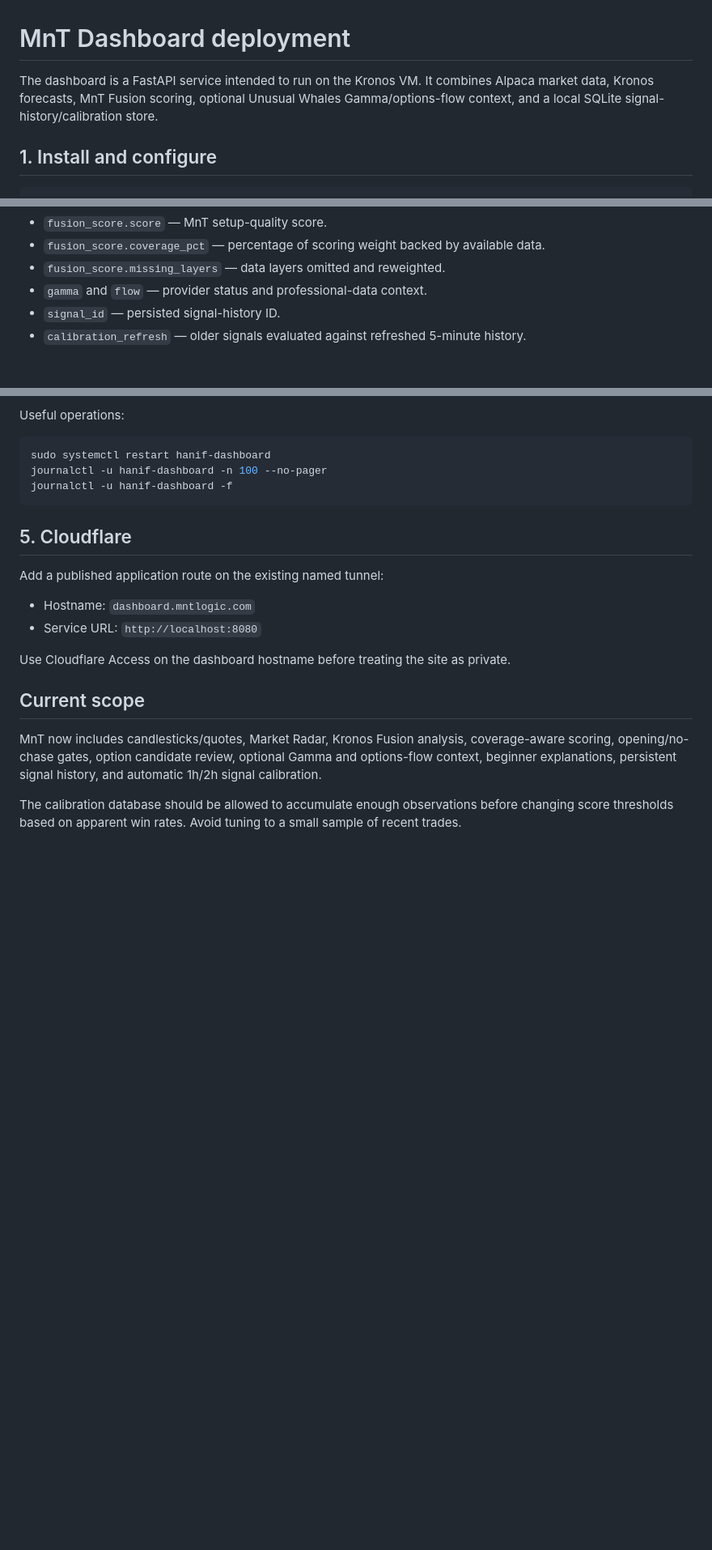
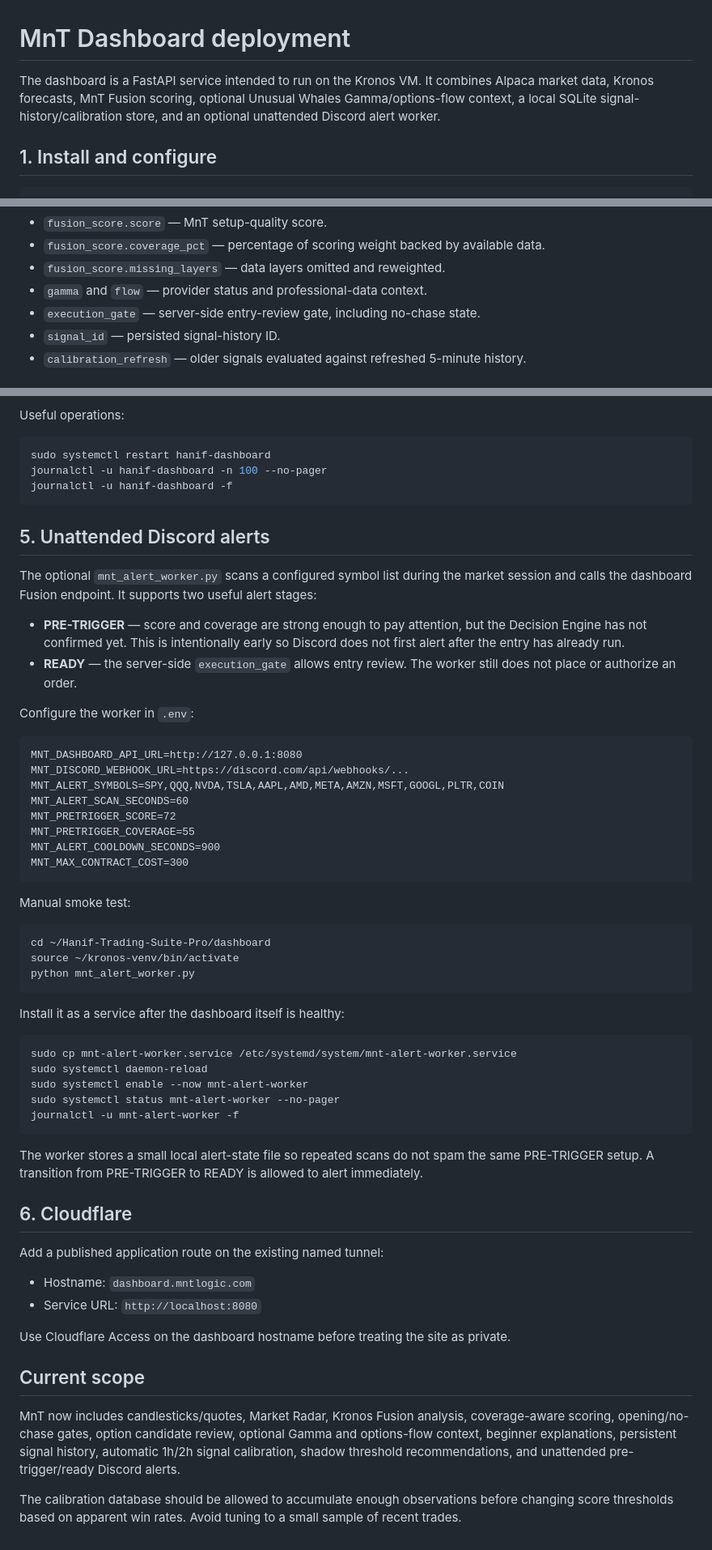
Before and after one commit to ElOmair/Hanif-Trading-Suite-Pro, a Markdown page: dashboard/DEPLOY.md, 3 parts joined by grey strips. Shown at 81% size. GitHub-like rendering; blank space fills up the shorter version.

Commit message:
Document calibration and Discord worker deployment

````diff
--- a/dashboard/DEPLOY.md
+++ b/dashboard/DEPLOY.md
@@ -1,6 +1,6 @@
 # MnT Dashboard deployment
 
-The dashboard is a FastAPI service intended to run on the Kronos VM. It combines Alpaca market data, Kronos forecasts, MnT Fusion scoring, optional Unusual Whales Gamma/options-flow context, and a local SQLite signal-history/calibration store.
+The dashboard is a FastAPI service intended to run on the Kronos VM. It combines Alpaca market data, Kronos forecasts, MnT Fusion scoring, optional Unusual Whales Gamma/options-flow context, a local SQLite signal-history/calibration store, and an optional unattended Discord alert worker.
 
 ## 1. Install and configure
 
@@ -59,6 +59,7 @@ Important fields to verify are:
 - `fusion_score.coverage_pct` — percentage of scoring weight backed by available data.
 - `fusion_score.missing_layers` — data layers omitted and reweighted.
 - `gamma` and `flow` — provider status and professional-data context.
+- `execution_gate` — server-side entry-review gate, including no-chase state.
 - `signal_id` — persisted signal-history ID.
 - `calibration_refresh` — older signals evaluated against refreshed 5-minute history.
 
@@ -98,7 +110,47 @@ journalctl -u hanif-dashboard -n 100 --no-pager
 journalctl -u hanif-dashboard -f
 ```
 
-## 5. Cloudflare
+## 5. Unattended Discord alerts
+
+The optional `mnt_alert_worker.py` scans a configured symbol list during the market session and calls the dashboard Fusion endpoint. It supports two useful alert stages:
+
+- **PRE-TRIGGER** — score and coverage are strong enough to pay attention, but the Decision Engine has not confirmed yet. This is intentionally early so Discord does not first alert after the entry has already run.
+- **READY** — the server-side `execution_gate` allows entry review. The worker still does not place or authorize an order.
+
+Configure the worker in `.env`:
+
+```dotenv
+MNT_DASHBOARD_API_URL=http://127.0.0.1:8080
+MNT_DISCORD_WEBHOOK_URL=https://discord.com/api/webhooks/...
+MNT_ALERT_SYMBOLS=SPY,QQQ,NVDA,TSLA,AAPL,AMD,META,AMZN,MSFT,GOOGL,PLTR,COIN
+MNT_ALERT_SCAN_SECONDS=60
+MNT_PRETRIGGER_SCORE=72
+MNT_PRETRIGGER_COVERAGE=55
+MNT_ALERT_COOLDOWN_SECONDS=900
+MNT_MAX_CONTRACT_COST=300
+```
+
+Manual smoke test:
+
+```bash
+cd ~/Hanif-Trading-Suite-Pro/dashboard
+source ~/kronos-venv/bin/activate
+python mnt_alert_worker.py
+```
+
+Install it as a service after the dashboard itself is healthy:
+
+```bash
+sudo cp mnt-alert-worker.service /etc/systemd/system/mnt-alert-worker.service
+sudo systemctl daemon-reload
+sudo systemctl enable --now mnt-alert-worker
+sudo systemctl status mnt-alert-worker --no-pager
+journalctl -u mnt-alert-worker -f
+```
+
+The worker stores a small local alert-state file so repeated scans do not spam the same PRE-TRIGGER setup. A transition from PRE-TRIGGER to READY is allowed to alert immediately.
+
+## 6. Cloudflare
 
 Add a published application route on the existing named tunnel:
 
@@ -109,6 +161,6 @@ Use Cloudflare Access on the dashboard hostname before treating the site as priv
 
 ## Current scope
 
-MnT now includes candlesticks/quotes, Market Radar, Kronos Fusion analysis, coverage-aware scoring, opening/no-chase gates, option candidate review, optional Gamma and options-flow context, beginner explanations, persistent signal history, and automatic 1h/2h signal calibration.
+MnT now includes candlesticks/quotes, Market Radar, Kronos Fusion analysis, coverage-aware scoring, opening/no-chase gates, option candidate review, optional Gamma and options-flow context, beginner explanations, persistent signal history, automatic 1h/2h signal calibration, shadow threshold recommendations, and unattended pre-trigger/ready Discord alerts.
 
 The calibration database should be allowed to accumulate enough observations before changing score thresholds based on apparent win rates. Avoid tuning to a small sample of recent trades.
````
Also changed, not shown: other parts of dashboard/DEPLOY.md (+12 -1 lines).
